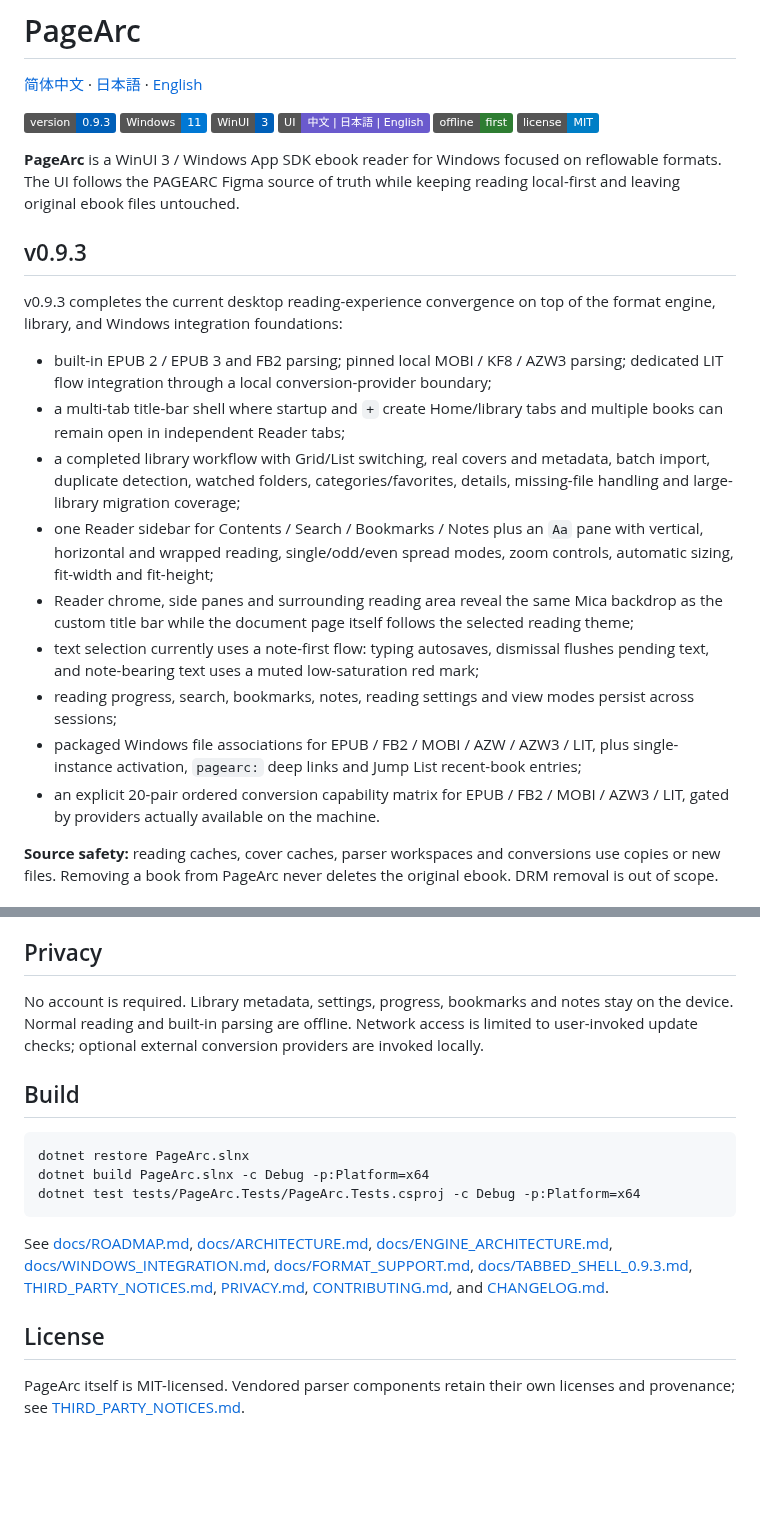
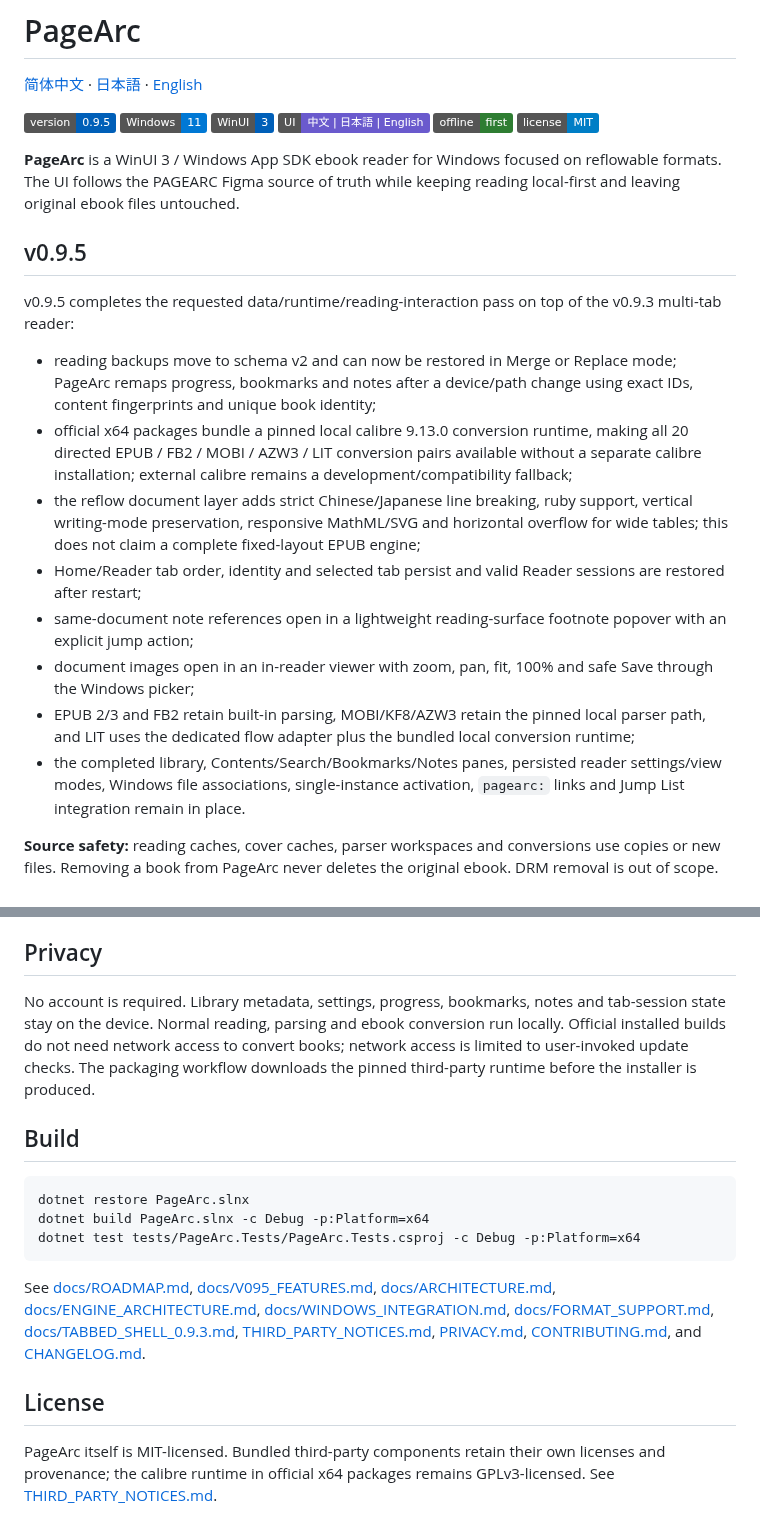
Before and after one commit to KiYouJyo/PageArc, a Markdown page: README.en.md, 2 parts joined by grey strips. GitHub-like rendering; badges without logos; blank space fills up the shorter version.

Commit message:
docs: update English README for v0.9.5

````diff
--- a/README.en.md
+++ b/README.en.md
@@ -2,7 +2,7 @@
 
 [简体中文](README.md) · [日本語](README.ja.md) · [English](README.en.md)
 
-![Version](https://img.shields.io/badge/version-0.9.3-005fb8)
+![Version](https://img.shields.io/badge/version-0.9.5-005fb8)
 ![Windows](https://img.shields.io/badge/Windows-11-0078D4?logo=windows11)
 ![WinUI 3](https://img.shields.io/badge/WinUI-3-005FB8)
 ![Languages](https://img.shields.io/badge/UI-中文%20%7C%20日本語%20%7C%20English-6A5ACD)
@@ -11,19 +11,18 @@
 
 **PageArc** is a WinUI 3 / Windows App SDK ebook reader for Windows focused on reflowable formats. The UI follows the PAGEARC Figma source of truth while keeping reading local-first and leaving original ebook files untouched.
 
-## v0.9.3
+## v0.9.5
 
-v0.9.3 completes the current desktop reading-experience convergence on top of the format engine, library, and Windows integration foundations:
+v0.9.5 completes the requested data/runtime/reading-interaction pass on top of the v0.9.3 multi-tab reader:
 
-- built-in EPUB 2 / EPUB 3 and FB2 parsing; pinned local MOBI / KF8 / AZW3 parsing; dedicated LIT flow integration through a local conversion-provider boundary;
-- a multi-tab title-bar shell where startup and `+` create Home/library tabs and multiple books can remain open in independent Reader tabs;
-- a completed library workflow with Grid/List switching, real covers and metadata, batch import, duplicate detection, watched folders, categories/favorites, details, missing-file handling and large-library migration coverage;
-- one Reader sidebar for Contents / Search / Bookmarks / Notes plus an `Aa` pane with vertical, horizontal and wrapped reading, single/odd/even spread modes, zoom controls, automatic sizing, fit-width and fit-height;
-- Reader chrome, side panes and surrounding reading area reveal the same Mica backdrop as the custom title bar while the document page itself follows the selected reading theme;
-- text selection currently uses a note-first flow: typing autosaves, dismissal flushes pending text, and note-bearing text uses a muted low-saturation red mark;
-- reading progress, search, bookmarks, notes, reading settings and view modes persist across sessions;
-- packaged Windows file associations for EPUB / FB2 / MOBI / AZW / AZW3 / LIT, plus single-instance activation, `pagearc:` deep links and Jump List recent-book entries;
-- an explicit 20-pair ordered conversion capability matrix for EPUB / FB2 / MOBI / AZW3 / LIT, gated by providers actually available on the machine.
+- reading backups move to schema v2 and can now be restored in Merge or Replace mode; PageArc remaps progress, bookmarks and notes after a device/path change using exact IDs, content fingerprints and unique book identity;
+- official x64 packages bundle a pinned local calibre 9.13.0 conversion runtime, making all 20 directed EPUB / FB2 / MOBI / AZW3 / LIT conversion pairs available without a separate calibre installation; external calibre remains a development/compatibility fallback;
+- the reflow document layer adds strict Chinese/Japanese line breaking, ruby support, vertical writing-mode preservation, responsive MathML/SVG and horizontal overflow for wide tables; this does not claim a complete fixed-layout EPUB engine;
+- Home/Reader tab order, identity and selected tab persist and valid Reader sessions are restored after restart;
+- same-document note references open in a lightweight reading-surface footnote popover with an explicit jump action;
+- document images open in an in-reader viewer with zoom, pan, fit, 100% and safe Save through the Windows picker;
+- EPUB 2/3 and FB2 retain built-in parsing, MOBI/KF8/AZW3 retain the pinned local parser path, and LIT uses the dedicated flow adapter plus the bundled local conversion runtime;
+- the completed library, Contents/Search/Bookmarks/Notes panes, persisted reader settings/view modes, Windows file associations, single-instance activation, `pagearc:` links and Jump List integration remain in place.
 
 **Source safety:** reading caches, cover caches, parser workspaces and conversions use copies or new files. Removing a book from PageArc never deletes the original ebook. DRM removal is out of scope.
 
@@ -37,7 +36,7 @@ Visible UI changes must be checked against the PAGEARC Figma design before XAML
 
 ## Privacy
 
-No account is required. Library metadata, settings, progress, bookmarks and notes stay on the device. Normal reading and built-in parsing are offline. Network access is limited to user-invoked update checks; optional external conversion providers are invoked locally.
+No account is required. Library metadata, settings, progress, bookmarks, notes and tab-session state stay on the device. Normal reading, parsing and ebook conversion run locally. Official installed builds do not need network access to convert books; network access is limited to user-invoked update checks. The packaging workflow downloads the pinned third-party runtime before the installer is produced.
 
 ## Build
 
@@ -47,8 +46,8 @@ dotnet build PageArc.slnx -c Debug -p:Platform=x64
 dotnet test tests/PageArc.Tests/PageArc.Tests.csproj -c Debug -p:Platform=x64
 ```
 
-See [docs/ROADMAP.md](docs/ROADMAP.md), [docs/ARCHITECTURE.md](docs/ARCHITECTURE.md), [docs/ENGINE_ARCHITECTURE.md](docs/ENGINE_ARCHITECTURE.md), [docs/WINDOWS_INTEGRATION.md](docs/WINDOWS_INTEGRATION.md), [docs/FORMAT_SUPPORT.md](docs/FORMAT_SUPPORT.md), [docs/TABBED_SHELL_0.9.3.md](docs/TABBED_SHELL_0.9.3.md), [THIRD_PARTY_NOTICES.md](THIRD_PARTY_NOTICES.md), [PRIVACY.md](PRIVACY.md), [CONTRIBUTING.md](CONTRIBUTING.md), and [CHANGELOG.md](CHANGELOG.md).
+See [docs/ROADMAP.md](docs/ROADMAP.md), [docs/V095_FEATURES.md](docs/V095_FEATURES.md), [docs/ARCHITECTURE.md](docs/ARCHITECTURE.md), [docs/ENGINE_ARCHITECTURE.md](docs/ENGINE_ARCHITECTURE.md), [docs/WINDOWS_INTEGRATION.md](docs/WINDOWS_INTEGRATION.md), [docs/FORMAT_SUPPORT.md](docs/FORMAT_SUPPORT.md), [docs/TABBED_SHELL_0.9.3.md](docs/TABBED_SHELL_0.9.3.md), [THIRD_PARTY_NOTICES.md](THIRD_PARTY_NOTICES.md), [PRIVACY.md](PRIVACY.md), [CONTRIBUTING.md](CONTRIBUTING.md), and [CHANGELOG.md](CHANGELOG.md).
 
 ## License
 
-PageArc itself is MIT-licensed. Vendored parser components retain their own licenses and provenance; see [THIRD_PARTY_NOTICES.md](THIRD_PARTY_NOTICES.md).
+PageArc itself is MIT-licensed. Bundled third-party components retain their own licenses and provenance; the calibre runtime in official x64 packages remains GPLv3-licensed. See [THIRD_PARTY_NOTICES.md](THIRD_PARTY_NOTICES.md).
````
